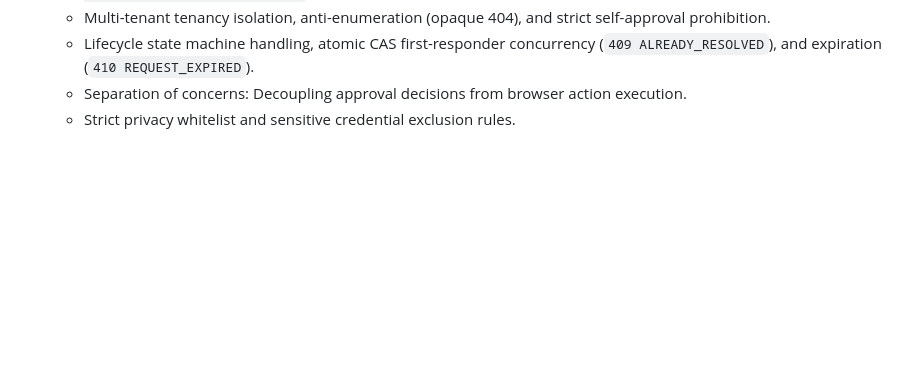
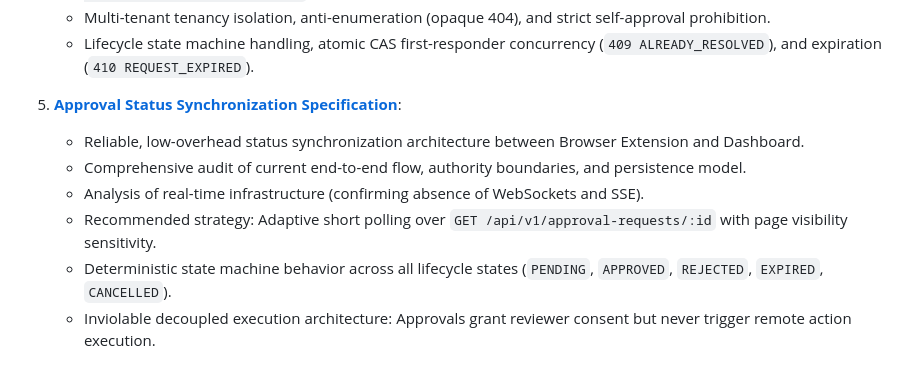
Before and after one commit to Deepanshu-2006/Guardrail-UI, a Markdown page: guardrail/docs/architecture.md, the part around the change. Rendered like a GitHub page; blank space fills up the shorter version.

Commit message:
docs: define approval status synchronization

```diff
--- a/guardrail/docs/architecture.md
+++ b/guardrail/docs/architecture.md
@@ -79,5 +79,10 @@ For comprehensive deep dives into specific subsystems and behavioral contracts,
    - Exact REST endpoints (`GET /api/v1/approvals/pending`, `GET /api/v1/approvals/:id`, `POST /api/v1/approvals/:id/decide`).
    - Multi-tenant tenancy isolation, anti-enumeration (opaque 404), and strict self-approval prohibition.
    - Lifecycle state machine handling, atomic CAS first-responder concurrency (`409 ALREADY_RESOLVED`), and expiration (`410 REQUEST_EXPIRED`).
-   - Separation of concerns: Decoupling approval decisions from browser action execution.
-   - Strict privacy whitelist and sensitive credential exclusion rules.
+5. **[Approval Status Synchronization Specification](approval-status-synchronization.md)**:
+   - Reliable, low-overhead status synchronization architecture between Browser Extension and Dashboard.
+   - Comprehensive audit of current end-to-end flow, authority boundaries, and persistence model.
+   - Analysis of real-time infrastructure (confirming absence of WebSockets and SSE).
+   - Recommended strategy: Adaptive short polling over `GET /api/v1/approval-requests/:id` with page visibility sensitivity.
+   - Deterministic state machine behavior across all lifecycle states (`PENDING`, `APPROVED`, `REJECTED`, `EXPIRED`, `CANCELLED`).
+   - Inviolable decoupled execution architecture: Approvals grant reviewer consent but never trigger remote action execution.
```
Also changed, not shown: guardrail/docs/approval-status-synchronization.md (added, +346 -0 lines), guardrail/docs/approval-workflow-contract.md (+3 -0 lines).
